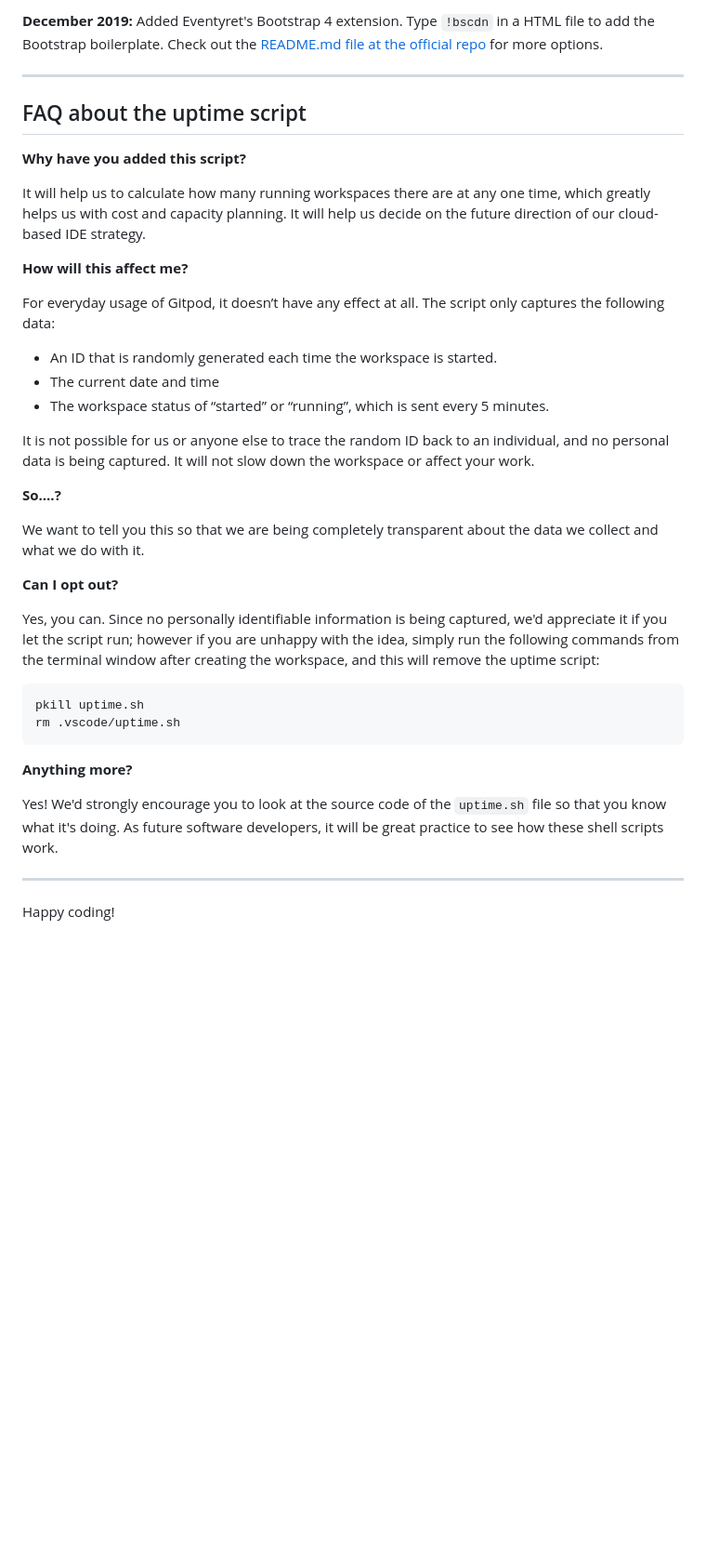
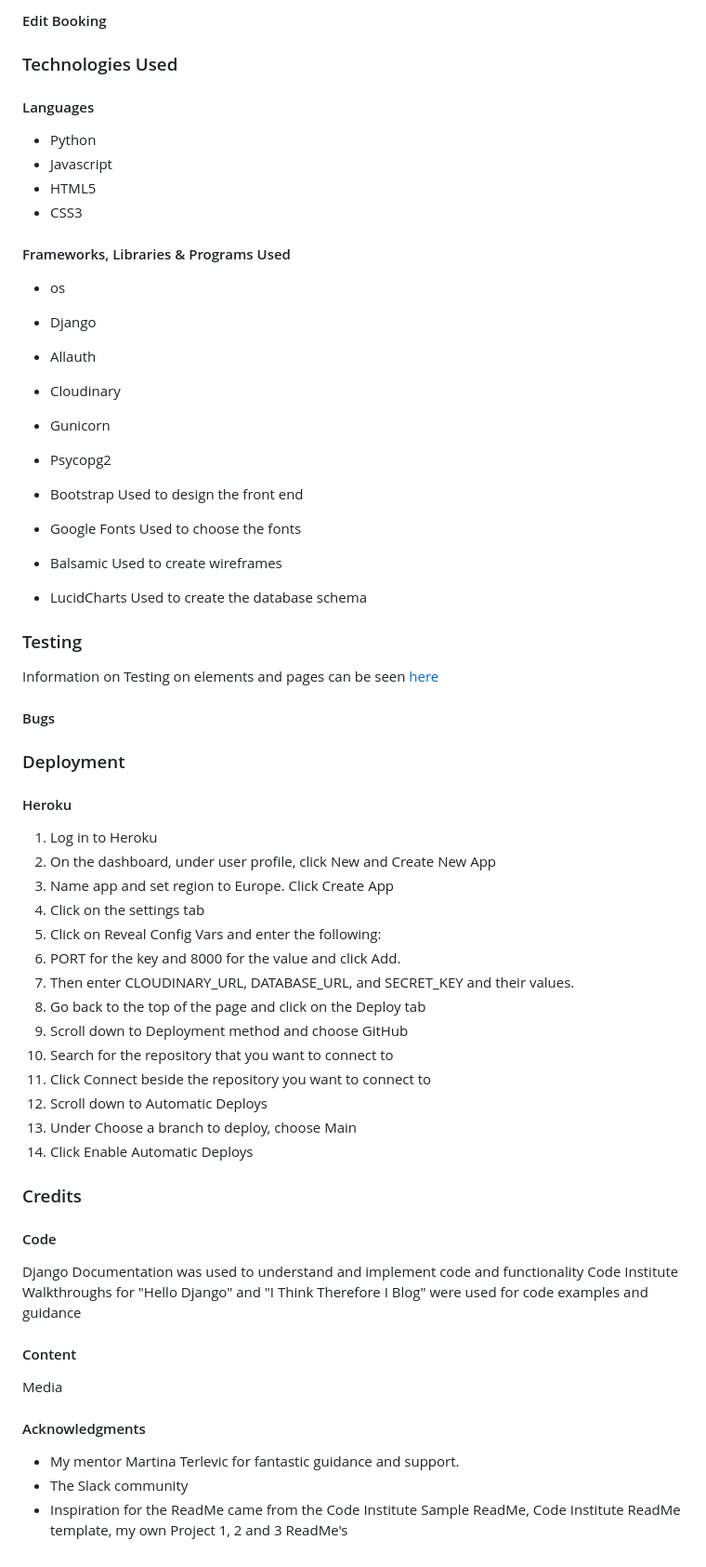
Before and after one commit to sblakedev/PP5, a Markdown page: README.md, the part around the change printed below. Shown: that part at 93% size. Rendered like a GitHub page; blank space fills up the shorter version.

````diff
--- a/README.md
+++ b/README.md
@@ -68,41 +142,63 @@ We continually tweak and adjust this template to help give you the best experien
 
-**December 2019:** Added Eventyret's Bootstrap 4 extension. Type `!bscdn` in a HTML file to add the Bootstrap boilerplate. Check out the <a href="https://github.com/Eventyret/vscode-bcdn" target="_blank">README.md file at the official repo</a> for more options.
+#### Edit Booking
 
-------
 
-## FAQ about the uptime script
 
-**Why have you added this script?**
+### Technologies Used
+#### Languages
+* Python
+* Javascript
+* HTML5
+* CSS3
 
-It will help us to calculate how many running workspaces there are at any one time, which greatly helps us with cost and capacity planning. It will help us decide on the future direction of our cloud-based IDE strategy.
+#### Frameworks, Libraries & Programs Used
+* os
+* Django
+* Allauth
+* Cloudinary
+* Gunicorn
+* Psycopg2
 
-**How will this affect me?**
+* Bootstrap
+Used to design the front end
+* Google Fonts
+Used to choose the fonts
+* Balsamic
+Used to create wireframes
+* LucidCharts
+Used to create the database schema
 
-For everyday usage of Gitpod, it doesn’t have any effect at all. The script only captures the following data:
+### Testing
+Information on Testing on elements and pages can be seen [here](documents/testing.md)
 
-- An ID that is randomly generated each time the workspace is started.
-- The current date and time
-- The workspace status of “started” or “running”, which is sent every 5 minutes.
+#### Bugs
 
-It is not possible for us or anyone else to trace the random ID back to an individual, and no personal data is being captured. It will not slow down the workspace or affect your work.
+### Deployment
+#### Heroku
+1. Log in to Heroku
+2. On the dashboard, under user profile, click New and Create New App
+3. Name app and set region to Europe. Click Create App
+4. Click on the settings tab
+5. Click on Reveal Config Vars and enter the following:
+6. PORT for the key and 8000 for the value and click Add.
+7. Then enter CLOUDINARY_URL, DATABASE_URL, and SECRET_KEY and their values.
+8. Go back to the top of the page and click on the Deploy tab
+9. Scroll down to Deployment method and choose GitHub
+10. Search for the repository that you want to connect to
+11. Click Connect beside the repository you want to connect to
+12. Scroll down to Automatic Deploys
+13. Under Choose a branch to deploy, choose Main
+14. Click Enable Automatic Deploys
 
-**So….?**
+### Credits
+#### Code
+Django Documentation was used to understand and implement code and functionality
+Code Institute Walkthroughs for "Hello Django" and "I Think Therefore I Blog" were used for code examples and guidance
 
-We want to tell you this so that we are being completely transparent about the data we collect and what we do with it.
+#### Content
+Media
 
-**Can I opt out?**
-
-Yes, you can. Since no personally identifiable information is being captured, we'd appreciate it if you let the script run; however if you are unhappy with the idea, simply run the following commands from the terminal window after creating the workspace, and this will remove the uptime script:
-
-```
-pkill uptime.sh
-rm .vscode/uptime.sh
-```
-
-**Anything more?**
-
-Yes! We'd strongly encourage you to look at the source code of the `uptime.sh` file so that you know what it's doing. As future software developers, it will be great practice to see how these shell scripts work.
-
----
-
-Happy coding!
+#### Acknowledgments
+* My mentor Martina Terlevic for fantastic guidance and support.
+* The Slack community
+* Inspiration for the ReadMe came from the Code Institute Sample ReadMe, Code Institute ReadMe template, my own Project 1, 2 and 3 ReadMe's
````
Also changed, not shown: other parts of README.md (+110 -36 lines).
